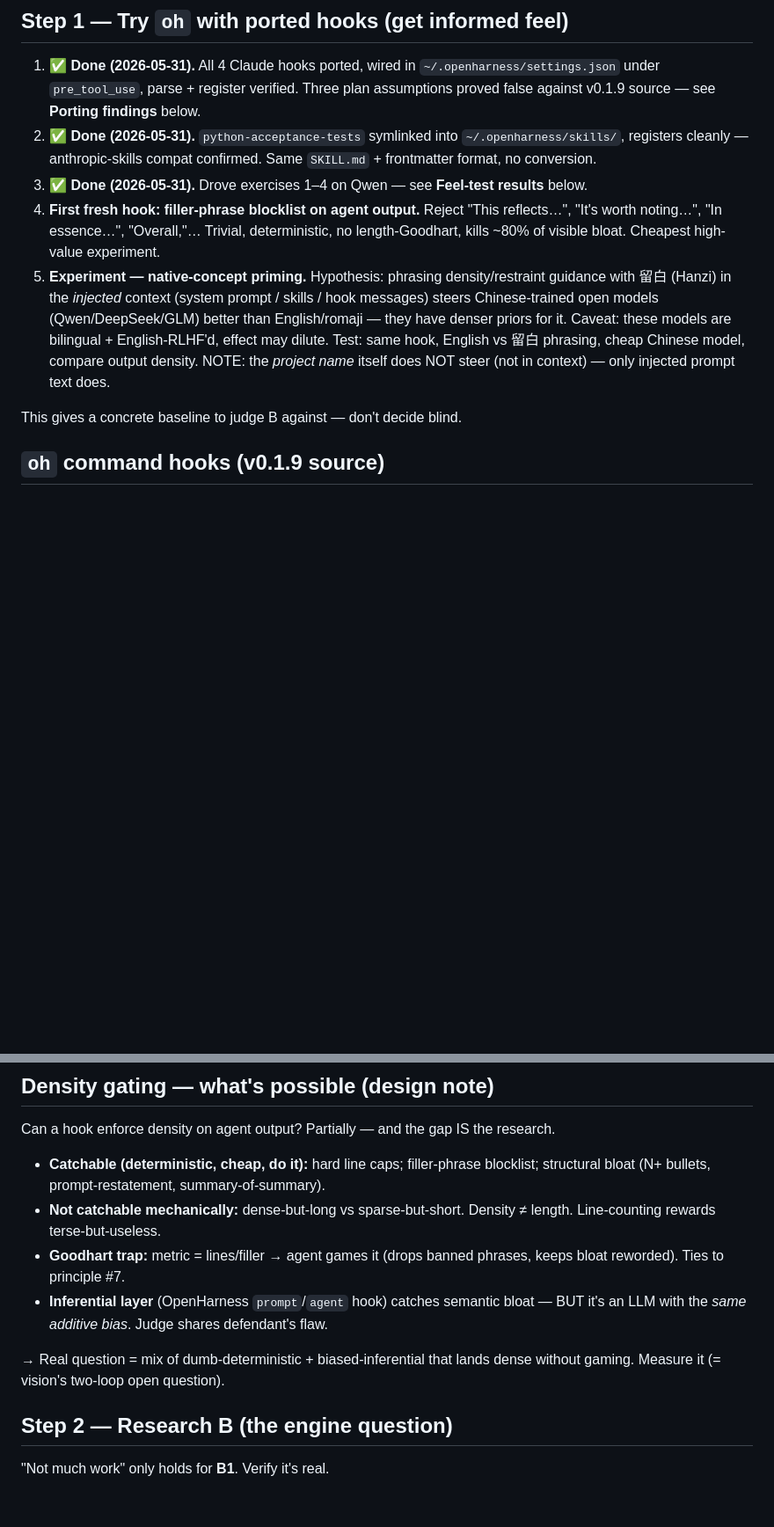
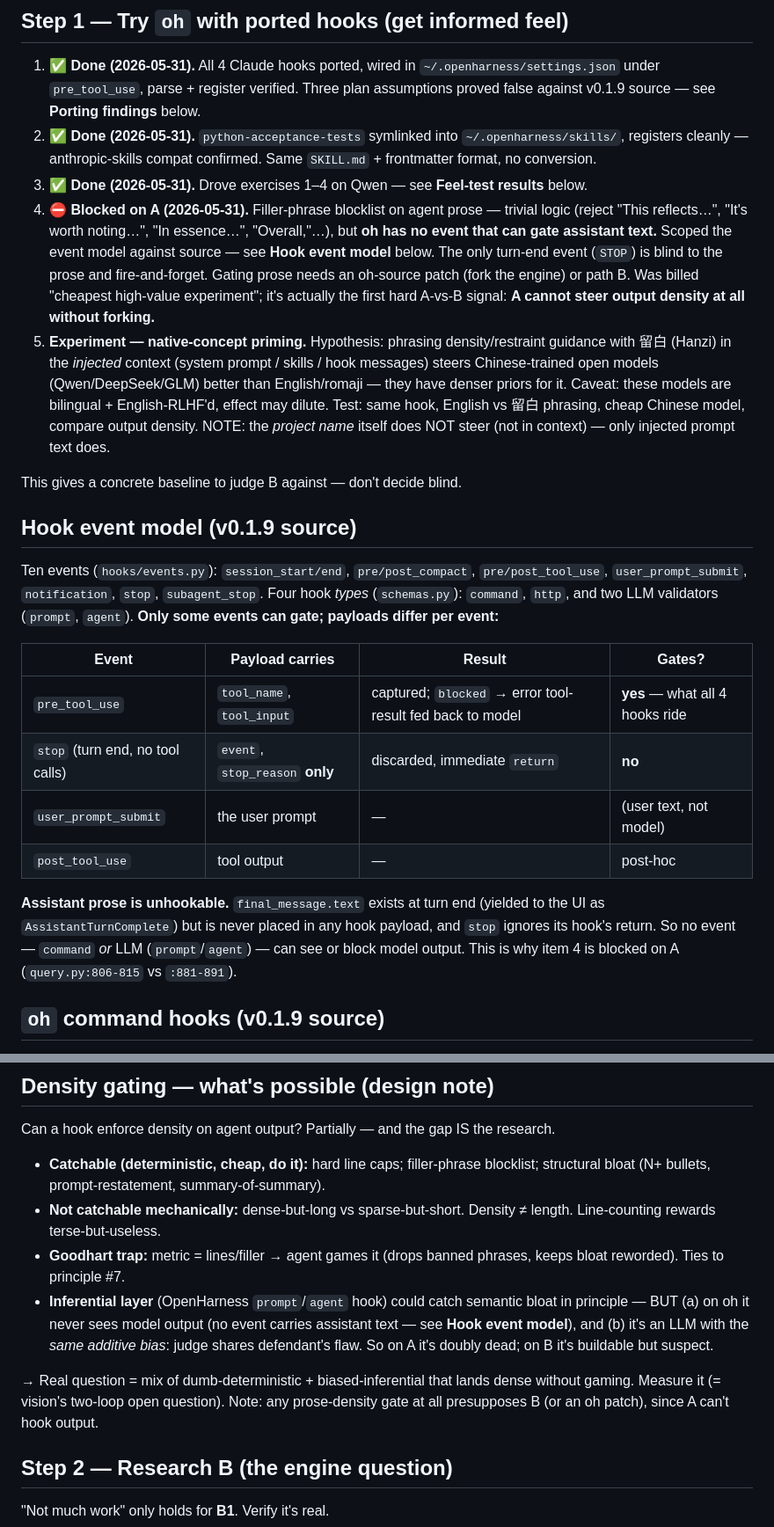
Before and after one commit to SchwammDev/liubai-mind, a Markdown page: docs/next-steps.md, 2 parts joined by grey strips. Shown at 88% size. Drawn GitHub-style; blank space fills up the shorter version.

Commit message:
docs: oh can't hook prose — item 4 blocked on A, hardens A-vs-B

```diff
--- a/docs/next-steps.md
+++ b/docs/next-steps.md
@@ -11,10 +11,23 @@ Plan: **try A first for a real feel, then scope B, then decide.**
 1. ✅ **Done (2026-05-31).** All 4 Claude hooks ported, wired in `~/.openharness/settings.json` under `pre_tool_use`, parse + register verified. Three plan assumptions proved false against v0.1.9 source — see **Porting findings** below.
 2. ✅ **Done (2026-05-31).** `python-acceptance-tests` symlinked into `~/.openharness/skills/`, registers cleanly — anthropic-skills compat confirmed. Same `SKILL.md` + frontmatter format, no conversion.
 3. ✅ **Done (2026-05-31).** Drove exercises 1–4 on Qwen — see **Feel-test results** below.
-4. **First fresh hook: filler-phrase blocklist on agent output.** Reject "This reflects…", "It's worth noting…", "In essence…", "Overall,"… Trivial, deterministic, no length-Goodhart, kills ~80% of visible bloat. Cheapest high-value experiment.
+4. ⛔ **Blocked on A (2026-05-31).** Filler-phrase blocklist on agent prose — trivial logic (reject "This reflects…", "It's worth noting…", "In essence…", "Overall,"…), but **oh has no event that can gate assistant text.** Scoped the event model against source — see **Hook event model** below. The only turn-end event (`STOP`) is blind to the prose and fire-and-forget. Gating prose needs an oh-source patch (fork the engine) or path B. Was billed "cheapest high-value experiment"; it's actually the first hard A-vs-B signal: **A cannot steer output density at all without forking.**
 5. **Experiment — native-concept priming.** Hypothesis: phrasing density/restraint guidance with 留白 (Hanzi) in the *injected* context (system prompt / skills / hook messages) steers Chinese-trained open models (Qwen/DeepSeek/GLM) better than English/romaji — they have denser priors for it. Caveat: these models are bilingual + English-RLHF'd, effect may dilute. Test: same hook, English vs 留白 phrasing, cheap Chinese model, compare output density. NOTE: the *project name* itself does NOT steer (not in context) — only injected prompt text does.
 
 This gives a concrete baseline to judge B against — don't decide blind.
+
+## Hook event model (v0.1.9 source)
+
+Ten events (`hooks/events.py`): `session_start/end`, `pre/post_compact`, `pre/post_tool_use`, `user_prompt_submit`, `notification`, `stop`, `subagent_stop`. Four hook *types* (`schemas.py`): `command`, `http`, and two LLM validators (`prompt`, `agent`). **Only some events can gate; payloads differ per event:**
+
+| Event | Payload carries | Result | Gates? |
+|-------|-----------------|--------|--------|
+| `pre_tool_use` | `tool_name`, `tool_input` | captured; `blocked` → error tool-result fed back to model | **yes** — what all 4 hooks ride |
+| `stop` (turn end, no tool calls) | `event`, `stop_reason` **only** | discarded, immediate `return` | **no** |
+| `user_prompt_submit` | the user prompt | — | (user text, not model) |
+| `post_tool_use` | tool output | — | post-hoc |
+
+**Assistant prose is unhookable.** `final_message.text` exists at turn end (yielded to the UI as `AssistantTurnComplete`) but is never placed in any hook payload, and `stop` ignores its hook's return. So no event — `command` *or* LLM (`prompt`/`agent`) — can see or block model output. This is why item 4 is blocked on A (`query.py:806-815` vs `:881-891`).
 
 ## `oh` command hooks (v0.1.9 source)
 
@@ -42,9 +55,9 @@ Can a hook enforce density on agent output? Partially — and the gap IS the res
 - **Catchable (deterministic, cheap, do it):** hard line caps; filler-phrase blocklist; structural bloat (N+ bullets, prompt-restatement, summary-of-summary).
 - **Not catchable mechanically:** dense-but-long vs sparse-but-short. Density ≠ length. Line-counting rewards terse-but-useless.
 - **Goodhart trap:** metric = lines/filler → agent games it (drops banned phrases, keeps bloat reworded). Ties to principle #7.
-- **Inferential layer** (OpenHarness `prompt`/`agent` hook) catches semantic bloat — BUT it's an LLM with the *same additive bias*. Judge shares defendant's flaw.
+- **Inferential layer** (OpenHarness `prompt`/`agent` hook) could catch semantic bloat in principle — BUT (a) on oh it never sees model output (no event carries assistant text — see **Hook event model**), and (b) it's an LLM with the *same additive bias*: judge shares defendant's flaw. So on A it's doubly dead; on B it's buildable but suspect.
 
-→ Real question = mix of dumb-deterministic + biased-inferential that lands dense without gaming. Measure it (= vision's two-loop open question).
+→ Real question = mix of dumb-deterministic + biased-inferential that lands dense without gaming. Measure it (= vision's two-loop open question). Note: any prose-density gate at all presupposes B (or an oh patch), since A can't hook output.
 
 ## Step 2 — Research B (the engine question)
 
```
Also changed, not shown: other parts of docs/next-steps.md (+3 -1 lines).
